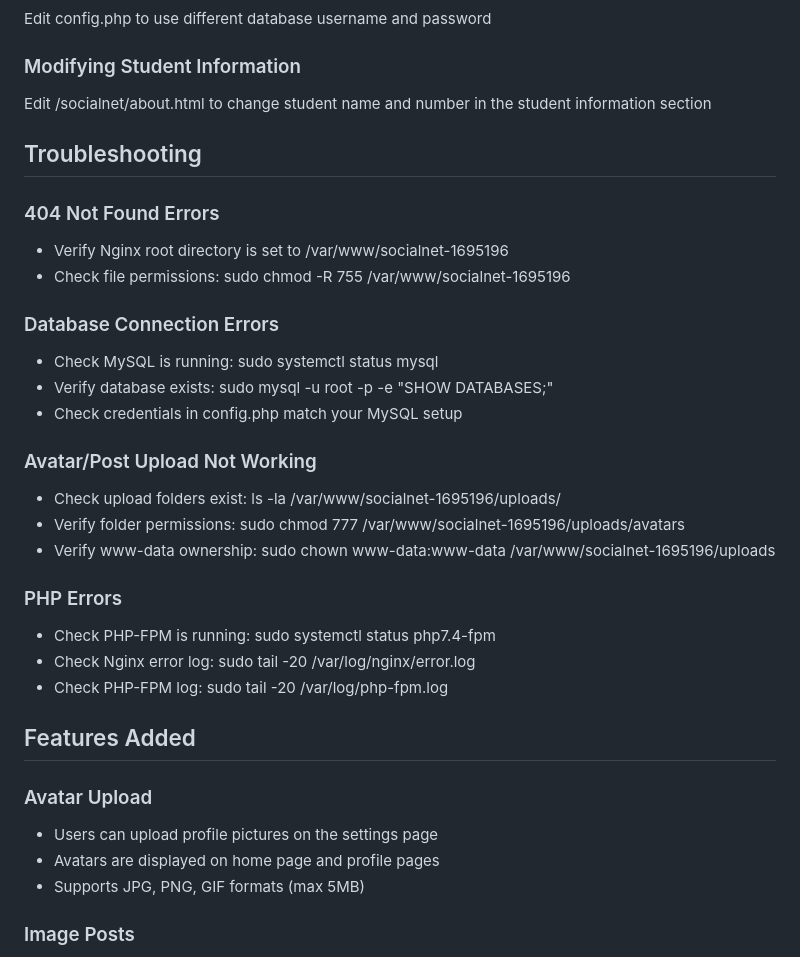
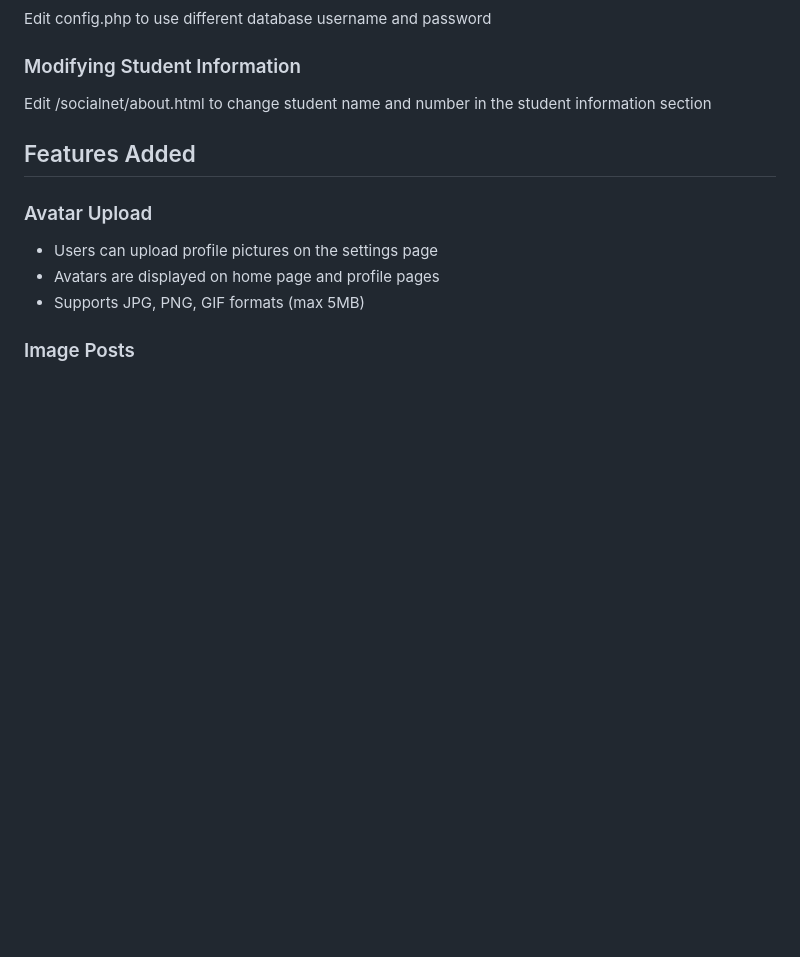
Before and after one commit to LordDuong/SocialNet-Webapps-Project, a Markdown page: README.md, the part around one of its changes. Rendered like a GitHub page; blank space fills up the shorter version.

```diff
--- a/README.md
+++ b/README.md
@@ -195,26 +153,6 @@ Edit config.php to use different database username and password
 
 Edit /socialnet/about.html to change student name and number in the student information section
 
-## Troubleshooting
-
-### 404 Not Found Errors
-- Verify Nginx root directory is set to /var/www/socialnet-1695196
-- Check file permissions: sudo chmod -R 755 /var/www/socialnet-1695196
-
-### Database Connection Errors
-- Check MySQL is running: sudo systemctl status mysql
-- Verify database exists: sudo mysql -u root -p -e "SHOW DATABASES;"
-- Check credentials in config.php match your MySQL setup
-
-### Avatar/Post Upload Not Working
-- Check upload folders exist: ls -la /var/www/socialnet-1695196/uploads/
-- Verify folder permissions: sudo chmod 777 /var/www/socialnet-1695196/uploads/avatars
-- Verify www-data ownership: sudo chown www-data:www-data /var/www/socialnet-1695196/uploads
-
-### PHP Errors
-- Check PHP-FPM is running: sudo systemctl status php7.4-fpm
-- Check Nginx error log: sudo tail -20 /var/log/nginx/error.log
-- Check PHP-FPM log: sudo tail -20 /var/log/php-fpm.log
 
 ## Features Added
 
```
Also changed, not shown: other parts of README.md (+25 -67 lines).
